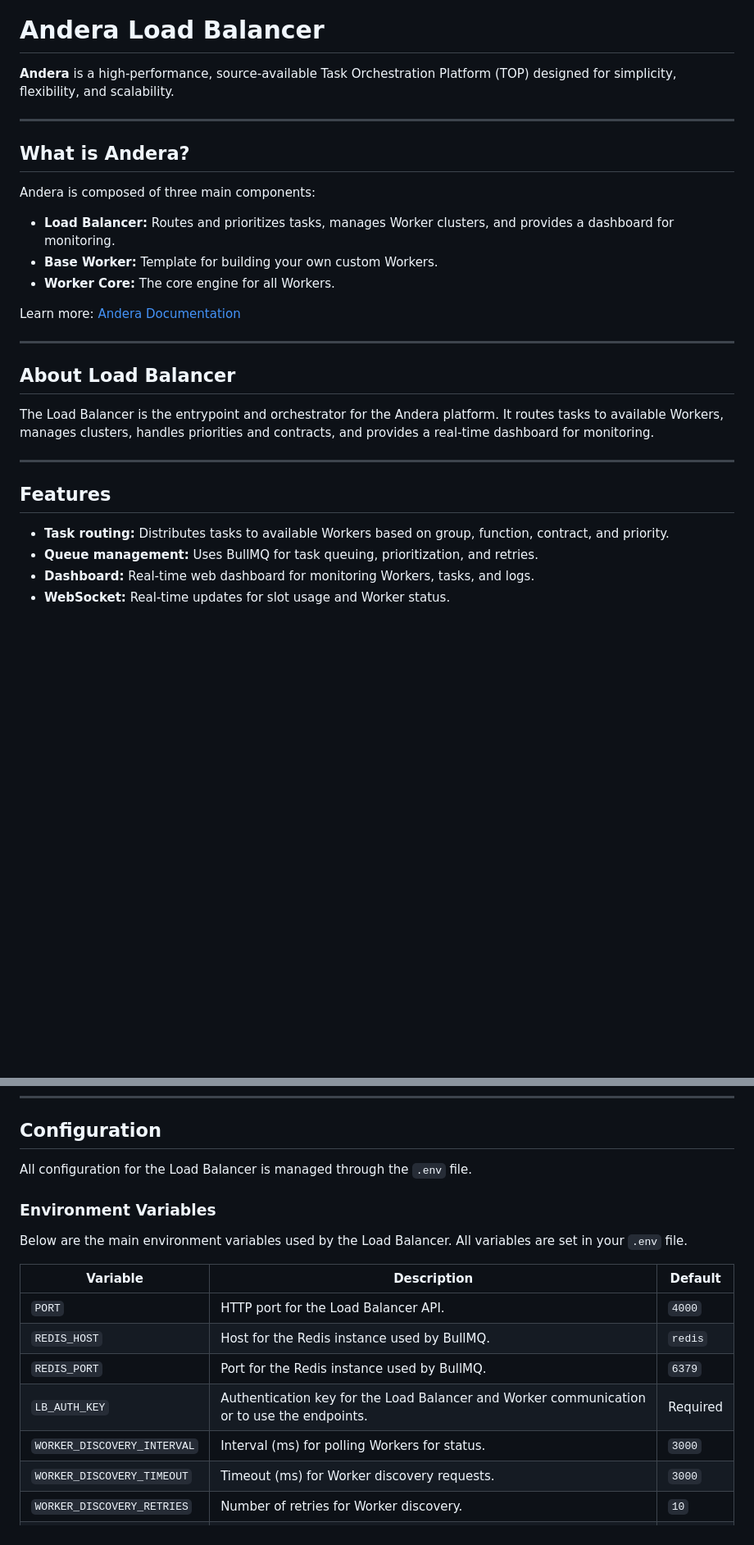
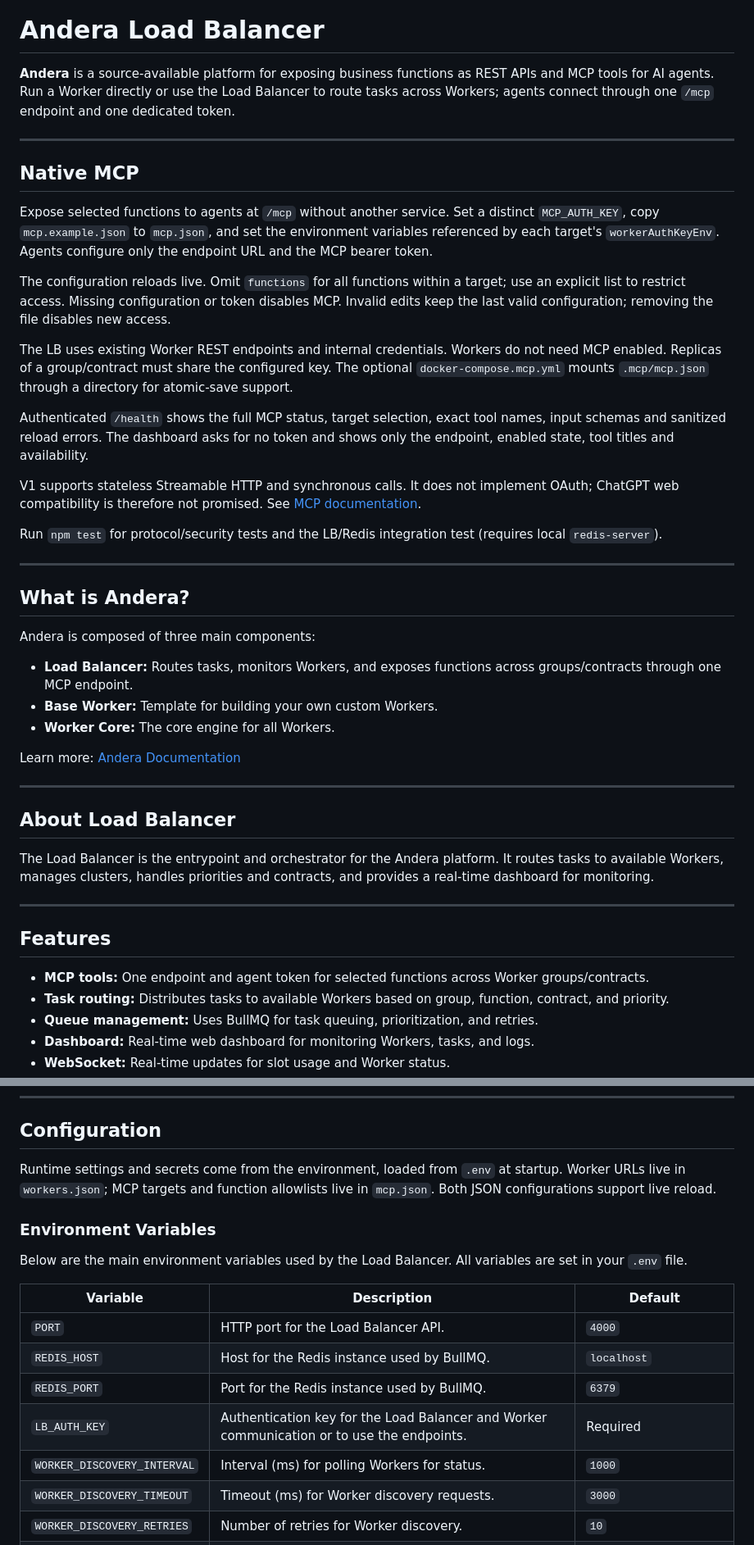
Before and after one commit to andera-top/load-balancer, a Markdown page: README.md, 2 parts joined by grey strips. Shown at 82% size. Rendered like a GitHub page; blank space fills up the shorter version.

```diff
--- a/README.md
+++ b/README.md
@@ -4,7 +4,23 @@
 
 # Andera Load Balancer
 
-**Andera** is a high-performance, source-available Task Orchestration Platform (TOP) designed for simplicity, flexibility, and scalability.
+**Andera** is a source-available platform for exposing business functions as REST APIs and MCP tools for AI agents. Run a Worker directly or use the Load Balancer to route tasks across Workers; agents connect through one `/mcp` endpoint and one dedicated token.
+
+---
+
+## Native MCP
+
+Expose selected functions to agents at `/mcp` without another service. Set a distinct `MCP_AUTH_KEY`, copy `mcp.example.json` to `mcp.json`, and set the environment variables referenced by each target's `workerAuthKeyEnv`. Agents configure only the endpoint URL and the MCP bearer token.
+
+The configuration reloads live. Omit `functions` for all functions within a target; use an explicit list to restrict access. Missing configuration or token disables MCP. Invalid edits keep the last valid configuration; removing the file disables new access.
+
+The LB uses existing Worker REST endpoints and internal credentials. Workers do not need MCP enabled. Replicas of a group/contract must share the configured key. The optional `docker-compose.mcp.yml` mounts `.mcp/mcp.json` through a directory for atomic-save support.
+
+Authenticated `/health` shows the full MCP status, target selection, exact tool names, input schemas and sanitized reload errors. The dashboard asks for no token and shows only the endpoint, enabled state, tool titles and availability.
+
+V1 supports stateless Streamable HTTP and synchronous calls. It does not implement OAuth; ChatGPT web compatibility is therefore not promised. See [MCP documentation](https://andera.top/docs/mcp).
+
+Run `npm test` for protocol/security tests and the LB/Redis integration test (requires local `redis-server`).
 
 ---
 
@@ -12,7 +28,7 @@
 
 Andera is composed of three main components:
 
-- **Load Balancer:** Routes and prioritizes tasks, manages Worker clusters, and provides a dashboard for monitoring.
+- **Load Balancer:** Routes tasks, monitors Workers, and exposes functions across groups/contracts through one MCP endpoint.
 - **Base Worker:** Template for building your own custom Workers.
 - **Worker Core:** The core engine for all Workers.
 
@@ -28,6 +44,7 @@ The Load Balancer is the entrypoint and orchestrator for the Andera platform. It
 
 ## Features
 
+- **MCP tools:** One endpoint and agent token for selected functions across Worker groups/contracts.
 - **Task routing:** Distributes tasks to available Workers based on group, function, contract, and priority.
 - **Queue management:** Uses BullMQ for task queuing, prioritization, and retries.
 - **Dashboard:** Real-time web dashboard for monitoring Workers, tasks, and logs.
@@ -60,7 +77,7 @@ npm install
 
 ## Configuration
 
-All configuration for the Load Balancer is managed through the `.env` file.
+Runtime settings and secrets come from the environment, loaded from `.env` at startup. Worker URLs live in `workers.json`; MCP targets and function allowlists live in `mcp.json`. Both JSON configurations support live reload.
 
 ### Environment Variables
 
@@ -69,10 +86,10 @@ Below are the main environment variables used by the Load Balancer. All variable
 | Variable                    | Description                                                                                | Default  |
 | --------------------------- | ------------------------------------------------------------------------------------------ | -------- |
 | `PORT`                      | HTTP port for the Load Balancer API.                                                       | `4000`   |
-| `REDIS_HOST`                | Host for the Redis instance used by BullMQ.                                                | `redis`  |
+| `REDIS_HOST`                | Host for the Redis instance used by BullMQ.                                                | `localhost` |
 | `REDIS_PORT`                | Port for the Redis instance used by BullMQ.                                                | `6379`   |
 | `LB_AUTH_KEY`               | Authentication key for the Load Balancer and Worker communication or to use the endpoints. | Required |
-| `WORKER_DISCOVERY_INTERVAL` | Interval (ms) for polling Workers for status.                                              | `3000`   |
+| `WORKER_DISCOVERY_INTERVAL` | Interval (ms) for polling Workers for status. | `1000` |
 | `WORKER_DISCOVERY_TIMEOUT`  | Timeout (ms) for Worker discovery requests.                                                | `3000`   |
 | `WORKER_DISCOVERY_RETRIES`  | Number of retries for Worker discovery.                                                    | `10`     |
 | `WS_HEARTBEAT_INTERVAL`     | Interval (ms) for WebSocket heartbeat pings.                                               | `3000`   |
```
Also changed, not shown: other parts of README.md (+18 -24 lines).
